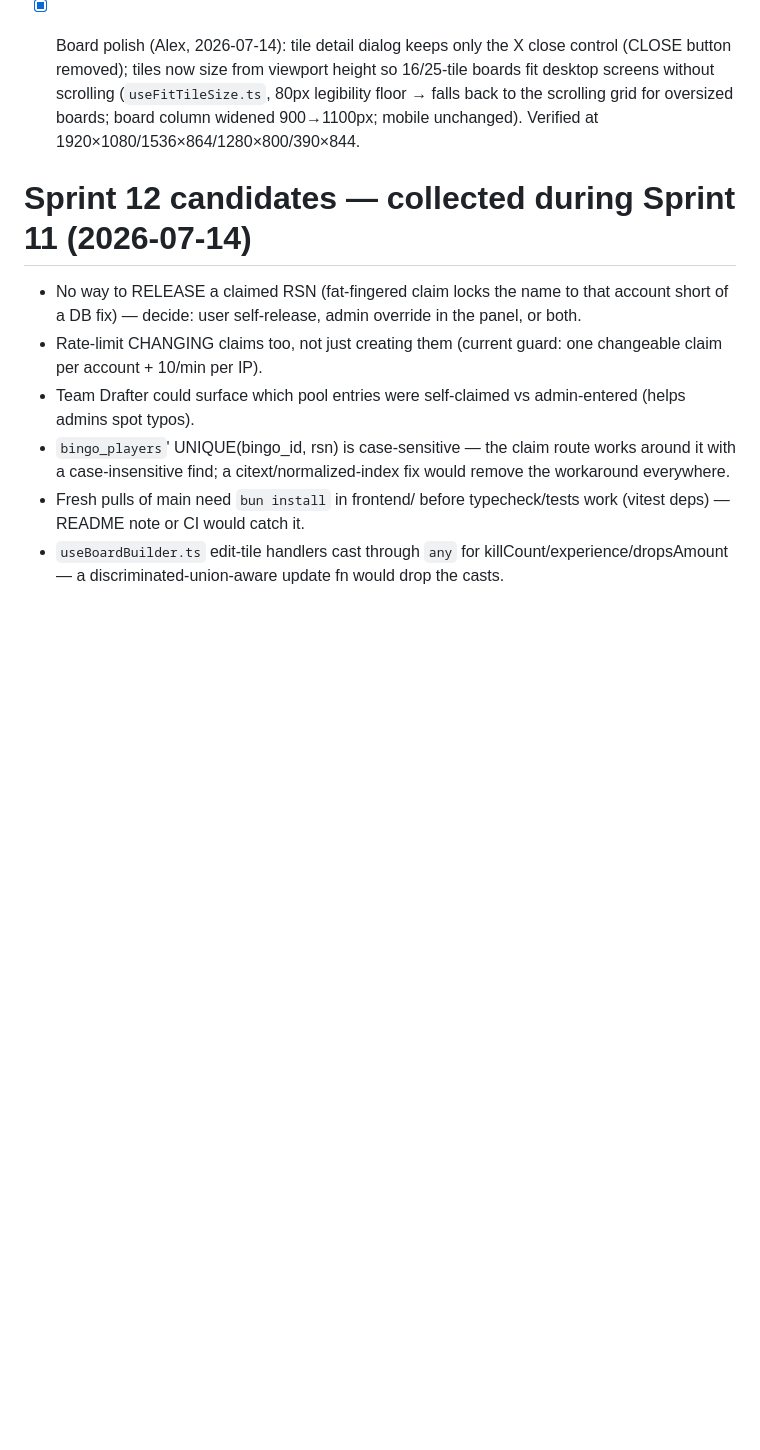
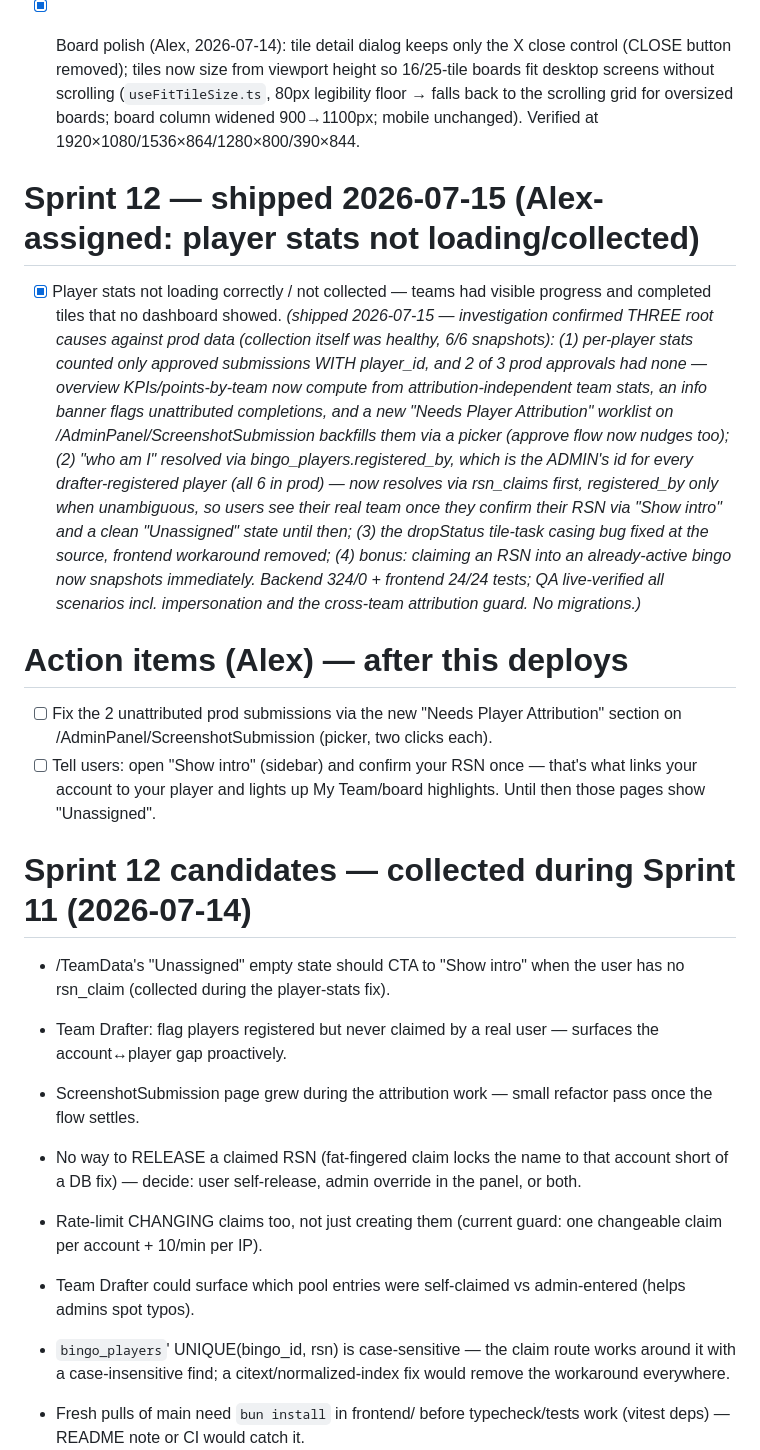
Before and after one commit to alcash55/Little-Town, a Markdown page: todo.md, the part around the change. Drawn GitHub-style; blank space fills up the shorter version.

Commit message:
docs: record player-stats correctness fix (Sprint 12) in todo

```diff
--- a/todo.md
+++ b/todo.md
@@ -116,7 +116,20 @@ _(Done 2026-07-08: Refresh button now disables and shows a spinner + "Refreshing
 
 - [x] Board polish (Alex, 2026-07-14): tile detail dialog keeps only the X close control (CLOSE button removed); tiles now size from viewport height so 16/25-tile boards fit desktop screens without scrolling (`useFitTileSize.ts`, 80px legibility floor → falls back to the scrolling grid for oversized boards; board column widened 900→1100px; mobile unchanged). Verified at 1920×1080/1536×864/1280×800/390×844.
 
+# Sprint 12 — shipped 2026-07-15 (Alex-assigned: player stats not loading/collected)
+
+- [x] Player stats not loading correctly / not collected — teams had visible progress and completed tiles that no dashboard showed. _(shipped 2026-07-15 — investigation confirmed THREE root causes against prod data (collection itself was healthy, 6/6 snapshots): (1) per-player stats counted only approved submissions WITH player_id, and 2 of 3 prod approvals had none — overview KPIs/points-by-team now compute from attribution-independent team stats, an info banner flags unattributed completions, and a new "Needs Player Attribution" worklist on /AdminPanel/ScreenshotSubmission backfills them via a picker (approve flow now nudges too); (2) "who am I" resolved via bingo_players.registered_by, which is the ADMIN's id for every drafter-registered player (all 6 in prod) — now resolves via rsn_claims first, registered_by only when unambiguous, so users see their real team once they confirm their RSN via "Show intro" and a clean "Unassigned" state until then; (3) the dropStatus tile-task casing bug fixed at the source, frontend workaround removed; (4) bonus: claiming an RSN into an already-active bingo now snapshots immediately. Backend 324/0 + frontend 24/24 tests; QA live-verified all scenarios incl. impersonation and the cross-team attribution guard. No migrations.)_
+
+# Action items (Alex) — after this deploys
+
+- [ ] Fix the 2 unattributed prod submissions via the new "Needs Player Attribution" section on /AdminPanel/ScreenshotSubmission (picker, two clicks each).
+- [ ] Tell users: open "Show intro" (sidebar) and confirm your RSN once — that's what links your account to your player and lights up My Team/board highlights. Until then those pages show "Unassigned".
+
 # Sprint 12 candidates — collected during Sprint 11 (2026-07-14)
+
+- /TeamData's "Unassigned" empty state should CTA to "Show intro" when the user has no rsn_claim (collected during the player-stats fix).
+- Team Drafter: flag players registered but never claimed by a real user — surfaces the account↔player gap proactively.
+- ScreenshotSubmission page grew during the attribution work — small refactor pass once the flow settles.
 
 - No way to RELEASE a claimed RSN (fat-fingered claim locks the name to that account short of a DB fix) — decide: user self-release, admin override in the panel, or both.
 - Rate-limit CHANGING claims too, not just creating them (current guard: one changeable claim per account + 10/min per IP).
```
